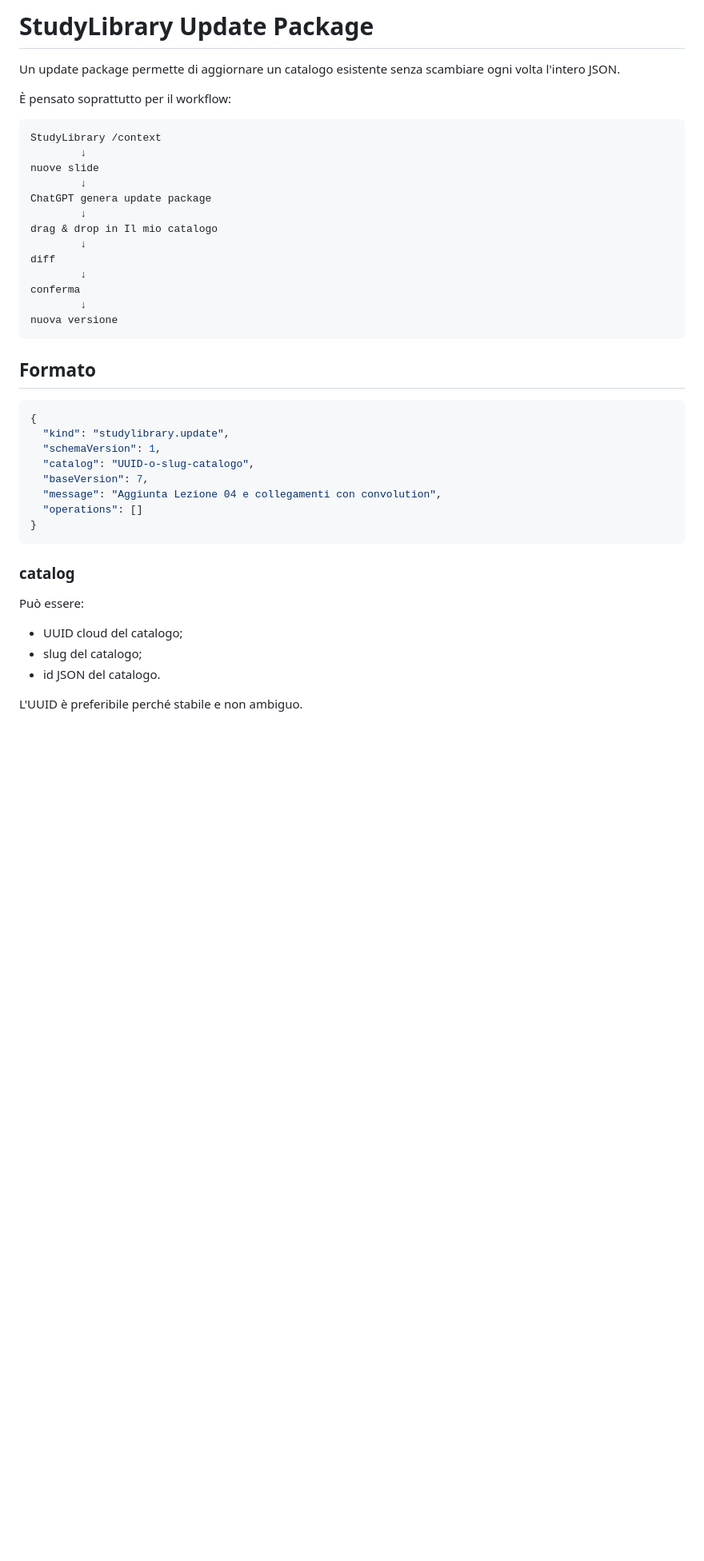
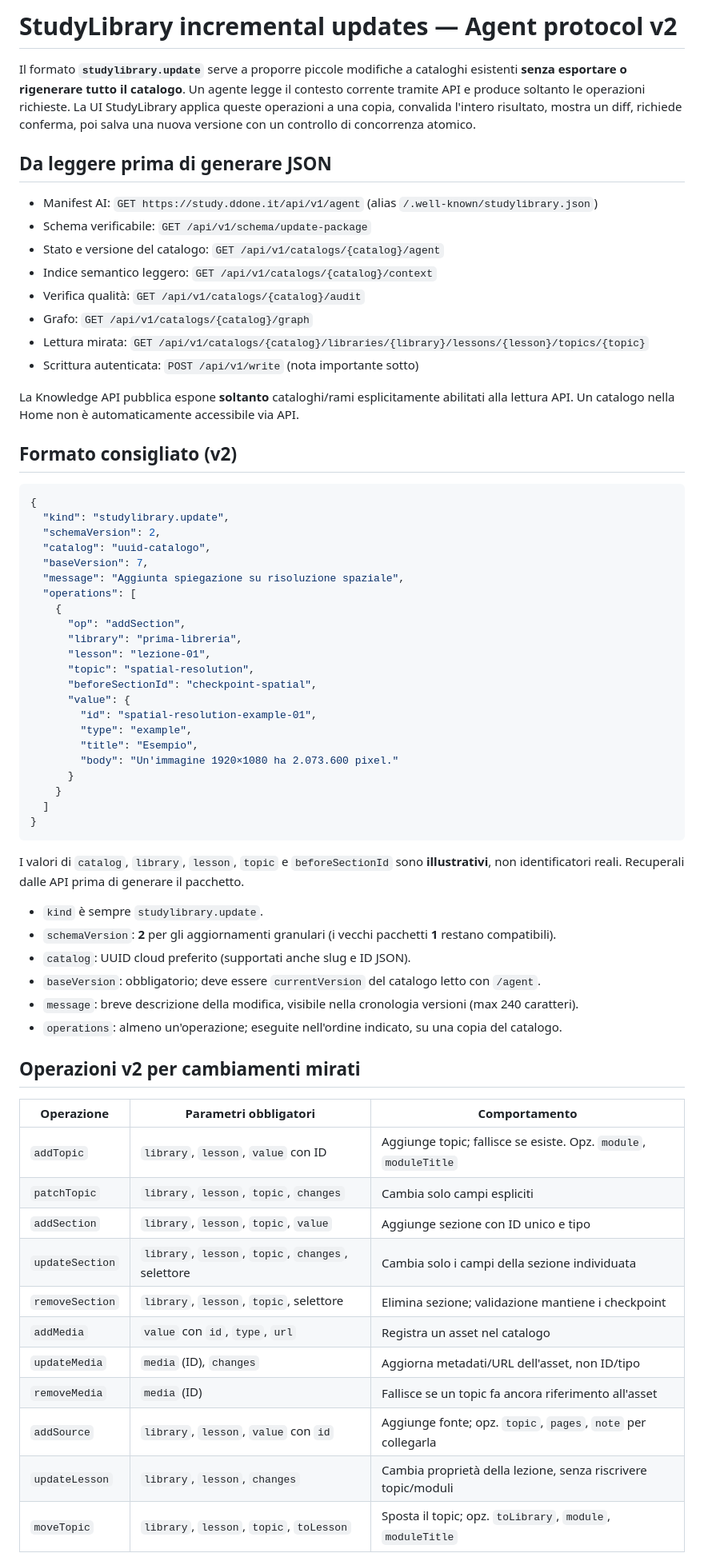
Before and after one commit to andreadada-dev/studylibrary, a Markdown page: docs/UPDATE-PACKAGE.md, the part around one of its changes. Shown at 80% size. GitHub-like rendering; blank space fills up the shorter version.

````diff
--- a/docs/UPDATE-PACKAGE.md
+++ b/docs/UPDATE-PACKAGE.md
@@ -1,45 +1,69 @@
-# StudyLibrary Update Package
+# StudyLibrary incremental updates — Agent protocol v2
 
-Un update package permette di aggiornare un catalogo esistente senza scambiare ogni volta l'intero JSON.
+Il formato **`studylibrary.update`** serve a proporre piccole modifiche a cataloghi esistenti **senza esportare o rigenerare tutto il catalogo**. Un agente legge il contesto corrente tramite API e produce soltanto le operazioni richieste. La UI StudyLibrary applica queste operazioni a una copia, convalida l'intero risultato, mostra un diff, richiede conferma, poi salva una nuova versione con un controllo di concorrenza atomico.
 
-È pensato soprattutto per il workflow:
+## Da leggere prima di generare JSON
 
-```text
-StudyLibrary /context
-        ↓
-nuove slide
-        ↓
-ChatGPT genera update package
-        ↓
-drag & drop in Il mio catalogo
-        ↓
-diff
-        ↓
-conferma
-        ↓
-nuova versione
-```
+- Manifest AI: `GET https://study.ddone.it/api/v1/agent` (alias `/.well-known/studylibrary.json`)
+- Schema verificabile: `GET /api/v1/schema/update-package`
+- Stato e versione del catalogo: `GET /api/v1/catalogs/{catalog}/agent`
+- Indice semantico leggero: `GET /api/v1/catalogs/{catalog}/context`
+- Verifica qualità: `GET /api/v1/catalogs/{catalog}/audit`
+- Grafo: `GET /api/v1/catalogs/{catalog}/graph`
+- Lettura mirata: `GET /api/v1/catalogs/{catalog}/libraries/{library}/lessons/{lesson}/topics/{topic}`
+- Scrittura autenticata: `POST /api/v1/write` (nota importante sotto)
 
-## Formato
+La Knowledge API pubblica espone **soltanto** cataloghi/rami esplicitamente abilitati alla lettura API. Un catalogo nella Home non è automaticamente accessibile via API.
+
+## Formato consigliato (v2)
 
 ```json
 {
   "kind": "studylibrary.update",
-  "schemaVersion": 1,
-  "catalog": "UUID-o-slug-catalogo",
+  "schemaVersion": 2,
+  "catalog": "uuid-catalogo",
   "baseVersion": 7,
-  "message": "Aggiunta Lezione 04 e collegamenti con convolution",
-  "operations": []
+  "message": "Aggiunta spiegazione su risoluzione spaziale",
+  "operations": [
+    {
+      "op": "addSection",
+      "library": "prima-libreria",
+      "lesson": "lezione-01",
+      "topic": "spatial-resolution",
+      "beforeSectionId": "checkpoint-spatial",
+      "value": {
+        "id": "spatial-resolution-example-01",
+        "type": "example",
+        "title": "Esempio",
+        "body": "Un'immagine 1920×1080 ha 2.073.600 pixel."
+      }
+    }
+  ]
 }
 ```
 
-### catalog
+I valori di `catalog`, `library`, `lesson`, `topic` e `beforeSectionId` sono **illustrativi**, non identificatori reali. Recuperali dalle API prima di generare il pacchetto.
 
-Può essere:
+- `kind` è sempre `studylibrary.update`.
+- `schemaVersion`: **2** per gli aggiornamenti granulari (i vecchi pacchetti **1** restano compatibili).
+- `catalog`: UUID cloud preferito (supportati anche slug e ID JSON).
+- `baseVersion`: obbligatorio; deve essere `currentVersion` del catalogo letto con `/agent`.
+- `message`: breve descrizione della modifica, visibile nella cronologia versioni (max 240 caratteri).
+- `operations`: almeno un'operazione; eseguite nell'ordine indicato, su una copia del catalogo.
 
-- UUID cloud del catalogo;
-- slug del catalogo;
-- id JSON del catalogo.
+## Operazioni v2 per cambiamenti mirati
 
-L'UUID è preferibile perché stabile e non ambiguo.
+| Operazione | Parametri obbligatori | Comportamento |
+| --- | --- | --- |
+| `addTopic` | `library`, `lesson`, `value` con ID | Aggiunge topic; fallisce se esiste. Opz. `module`, `moduleTitle` |
+| `patchTopic` | `library`, `lesson`, `topic`, `changes` | Cambia solo campi espliciti |
+| `addSection` | `library`, `lesson`, `topic`, `value` | Aggiunge sezione con ID unico e tipo |
+| `updateSection` | `library`, `lesson`, `topic`, `changes`, selettore | Cambia solo i campi della sezione individuata |
+| `removeSection` | `library`, `lesson`, `topic`, selettore | Elimina sezione; validazione mantiene i checkpoint |
+| `addMedia` | `value` con `id`, `type`, `url` | Registra un asset nel catalogo |
+| `updateMedia` | `media` (ID), `changes` | Aggiorna metadati/URL dell'asset, non ID/tipo |
+| `removeMedia` | `media` (ID) | Fallisce se un topic fa ancora riferimento all'asset |
+| `addSource` | `library`, `lesson`, `value` con `id` | Aggiunge fonte; opz. `topic`, `pages`, `note` per collegarla |
+| `updateLesson` | `library`, `lesson`, `changes` | Cambia proprietà della lezione, senza riscrivere topic/moduli |
+| `moveTopic` | `library`, `lesson`, `topic`, `toLesson` | Sposta il topic; opz. `toLibrary`, `module`, `moduleTitle` |
 
````
Also changed, not shown: other parts of docs/UPDATE-PACKAGE.md (+90 -177 lines).
